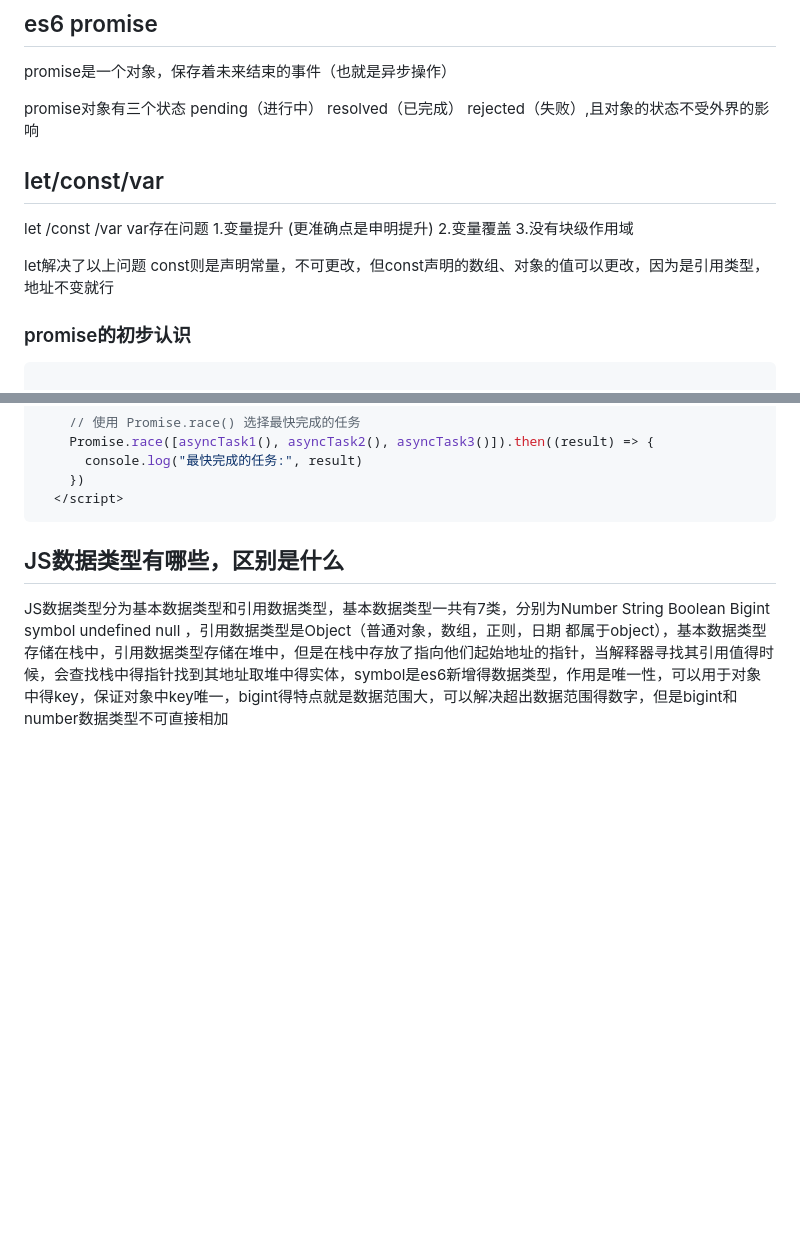
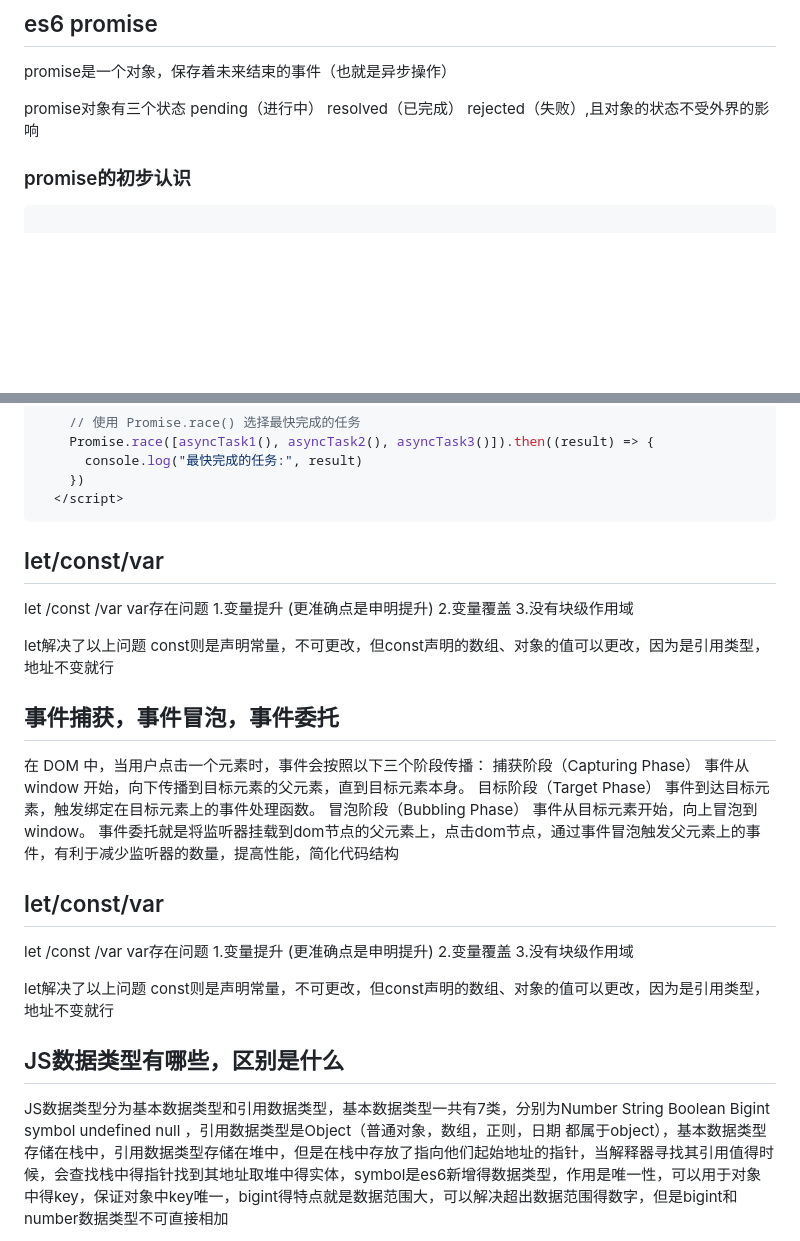
Before and after one commit to 2passby/teach-md, a Markdown page: JS--面试题.md, 2 parts joined by grey strips. GitHub-like rendering; blank space fills up the shorter version.

Commit message:
fix：新增面试题

````diff
--- a/JS--面试题.md
+++ b/JS--面试题.md
@@ -5,16 +5,6 @@
 promise是一个对象，保存着未来结束的事件（也就是异步操作）
 
 promise对象有三个状态 pending（进行中） resolved（已完成） rejected（失败）,且对象的状态不受外界的影响
-
-## let/const/var
-let /const /var
-var存在问题
-1.变量提升 (更准确点是申明提升)
-2.变量覆盖
-3.没有块级作用域
-
-let解决了以上问题
-const则是声明常量，不可更改，但const声明的数组、对象的值可以更改，因为是引用类型，地址不变就行
 
 
 
@@ -142,6 +132,35 @@ const则是声明常量，不可更改，但const声明的数组、对象的值
     })
   </script>
 ```
+## let/const/var
+let /const /var
+var存在问题
+1.变量提升 (更准确点是申明提升)
+2.变量覆盖
+3.没有块级作用域
+
+let解决了以上问题
+const则是声明常量，不可更改，但const声明的数组、对象的值可以更改，因为是引用类型，地址不变就行
+
+## 事件捕获，事件冒泡，事件委托
+在 DOM 中，当用户点击一个元素时，事件会按照以下三个阶段传播：
+捕获阶段（Capturing Phase）
+事件从 window 开始，向下传播到目标元素的父元素，直到目标元素本身。
+目标阶段（Target Phase）
+事件到达目标元素，触发绑定在目标元素上的事件处理函数。
+冒泡阶段（Bubbling Phase）
+事件从目标元素开始，向上冒泡到 window。
+事件委托就是将监听器挂载到dom节点的父元素上，点击dom节点，通过事件冒泡触发父元素上的事件，有利于减少监听器的数量，提高性能，简化代码结构
+## let/const/var
+let /const /var
+var存在问题
+1.变量提升 (更准确点是申明提升)
+2.变量覆盖
+3.没有块级作用域
+
+let解决了以上问题
+const则是声明常量，不可更改，但const声明的数组、对象的值可以更改，因为是引用类型，地址不变就行
+
 
 ## JS数据类型有哪些，区别是什么
 
````
